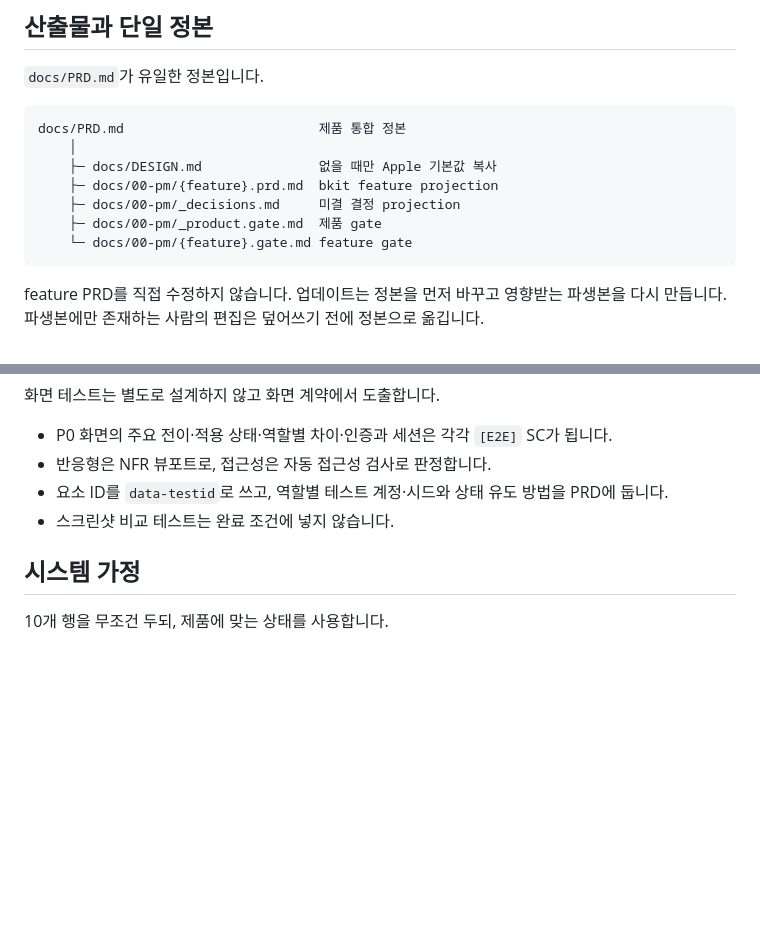
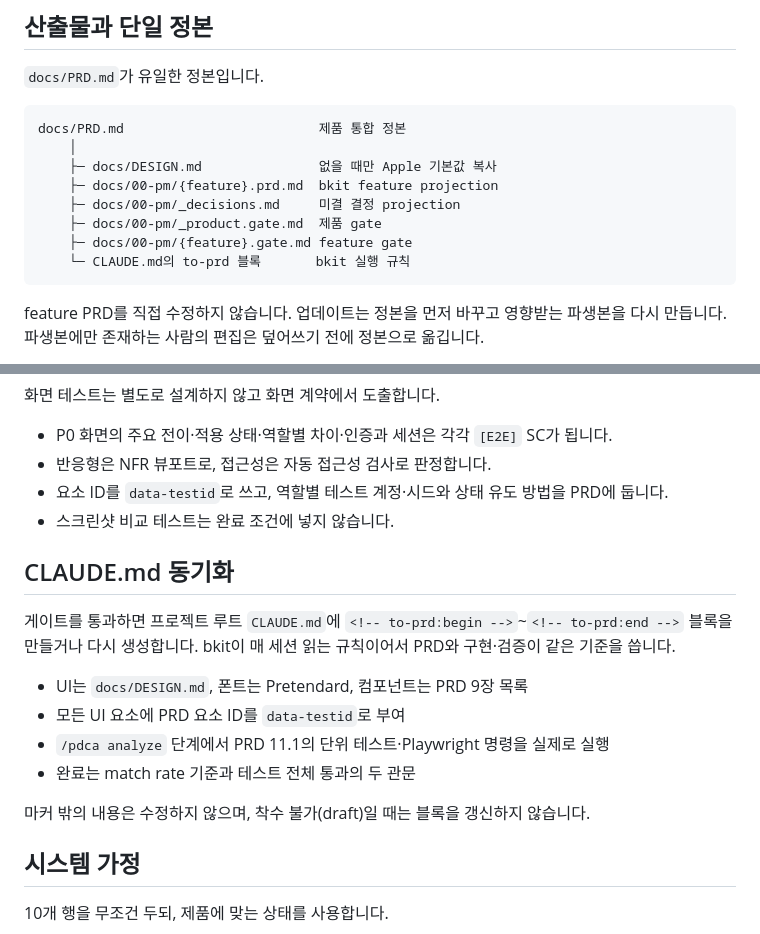
Before and after one commit to donchang07/skills, a Markdown page: to-prd/README.md, 2 parts joined by grey strips. Drawn GitHub-style; blank space fills up the shorter version.

Commit message:
feat: sync to-prd rules into project claude.md block
Co-Authored-By: Claude Opus 5.5 <noreply@anthropic.com>

````diff
--- a/to-prd/README.md
+++ b/to-prd/README.md
@@ -64,7 +64,8 @@ docs/PRD.md                         제품 통합 정본
     ├─ docs/00-pm/{feature}.prd.md  bkit feature projection
     ├─ docs/00-pm/_decisions.md     미결 결정 projection
     ├─ docs/00-pm/_product.gate.md  제품 gate
-    └─ docs/00-pm/{feature}.gate.md feature gate
+    ├─ docs/00-pm/{feature}.gate.md feature gate
+    └─ CLAUDE.md의 to-prd 블록       bkit 실행 규칙
 ```
 
 feature PRD를 직접 수정하지 않습니다. 업데이트는 정본을 먼저 바꾸고 영향받는 파생본을 다시 만듭니다. 파생본에만 존재하는 사람의 편집은 덮어쓰기 전에 정본으로 옮깁니다.
@@ -169,6 +170,17 @@ to-prd
 - 요소 ID를 `data-testid`로 쓰고, 역할별 테스트 계정·시드와 상태 유도 방법을 PRD에 둡니다.
 - 스크린샷 비교 테스트는 완료 조건에 넣지 않습니다.
 
+## CLAUDE.md 동기화
+
+게이트를 통과하면 프로젝트 루트 `CLAUDE.md`에 `<!-- to-prd:begin -->`~`<!-- to-prd:end -->` 블록을 만들거나 다시 생성합니다. bkit이 매 세션 읽는 규칙이어서 PRD와 구현·검증이 같은 기준을 씁니다.
+
+- UI는 `docs/DESIGN.md`, 폰트는 Pretendard, 컴포넌트는 PRD 9장 목록
+- 모든 UI 요소에 PRD 요소 ID를 `data-testid`로 부여
+- `/pdca analyze` 단계에서 PRD 11.1의 단위 테스트·Playwright 명령을 실제로 실행
+- 완료는 match rate 기준과 테스트 전체 통과의 두 관문
+
+마커 밖의 내용은 수정하지 않으며, 착수 불가(draft)일 때는 블록을 갱신하지 않습니다.
+
 ## 시스템 가정
 
 10개 행을 무조건 두되, 제품에 맞는 상태를 사용합니다.
````
Also changed, not shown: to-prd/SKILL.md (+18 -1 lines).
